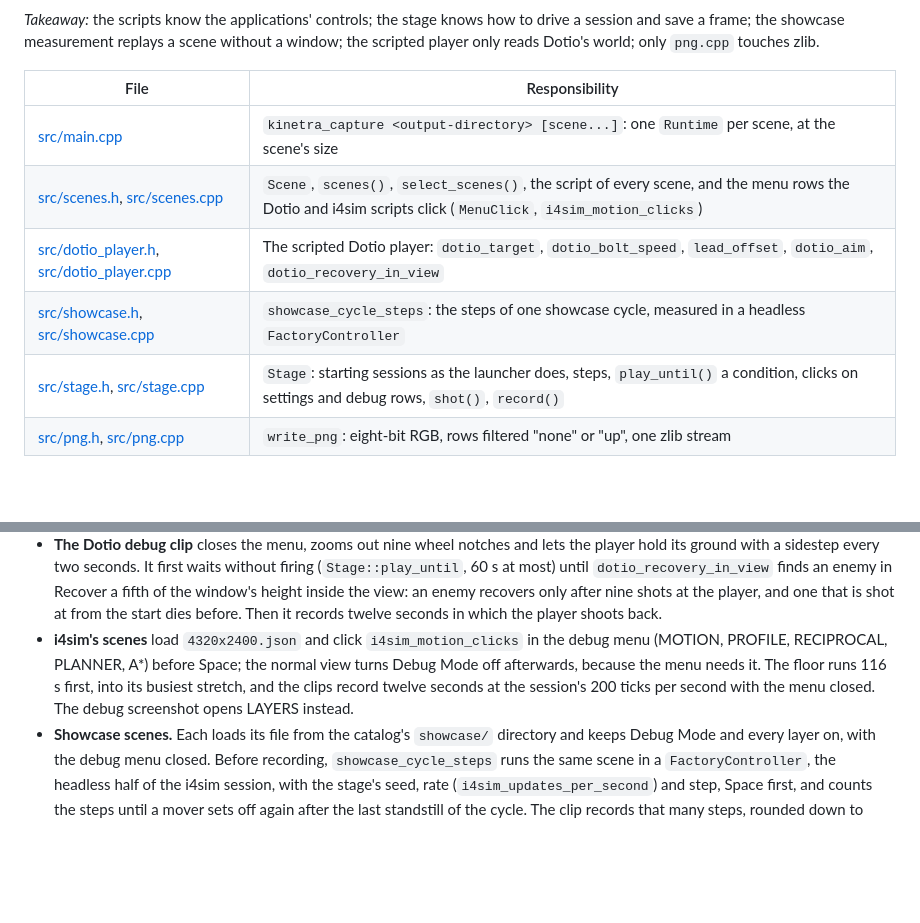
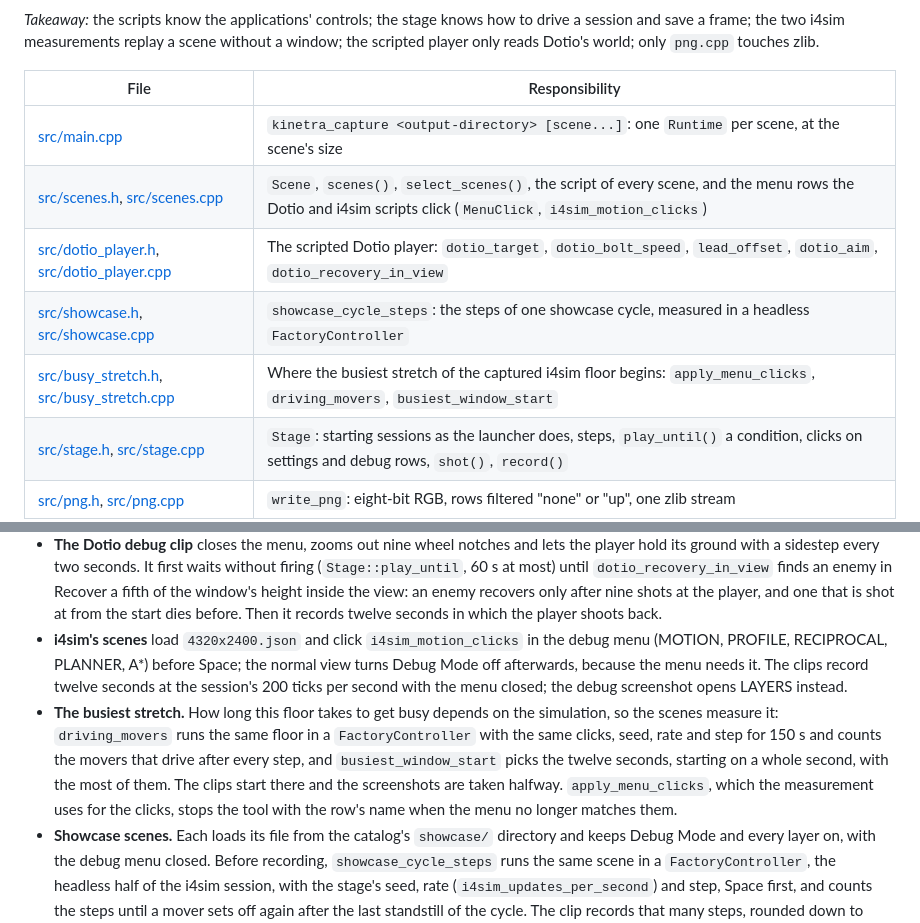
Before and after one commit to SMB-M87/Kinetra-Lab, a Markdown page: tools/capture/README.md, 2 parts joined by grey strips. Rendered like a GitHub page; blank space fills up the shorter version.

````diff
--- a/tools/capture/README.md
+++ b/tools/capture/README.md
@@ -58,7 +61,7 @@ flowchart LR
     Png --> Zlib[zlib]
 ```
 
-*Takeaway:* the scripts know the applications' controls; the stage knows how to drive a session and save a frame; the showcase measurement replays a scene without a window; the scripted player only reads Dotio's world; only `png.cpp` touches zlib.
+*Takeaway:* the scripts know the applications' controls; the stage knows how to drive a session and save a frame; the two i4sim measurements replay a scene without a window; the scripted player only reads Dotio's world; only `png.cpp` touches zlib.
 
 | File | Responsibility |
 | --- | --- |
@@ -66,6 +69,7 @@ flowchart LR
 | [src/scenes.h](src/scenes.h), [src/scenes.cpp](src/scenes.cpp) | `Scene`, `scenes()`, `select_scenes()`, the script of every scene, and the menu rows the Dotio and i4sim scripts click (`MenuClick`, `i4sim_motion_clicks`) |
 | [src/dotio_player.h](src/dotio_player.h), [src/dotio_player.cpp](src/dotio_player.cpp) | The scripted Dotio player: `dotio_target`, `dotio_bolt_speed`, `lead_offset`, `dotio_aim`, `dotio_recovery_in_view` |
 | [src/showcase.h](src/showcase.h), [src/showcase.cpp](src/showcase.cpp) | `showcase_cycle_steps`: the steps of one showcase cycle, measured in a headless `FactoryController` |
+| [src/busy_stretch.h](src/busy_stretch.h), [src/busy_stretch.cpp](src/busy_stretch.cpp) | Where the busiest stretch of the captured i4sim floor begins: `apply_menu_clicks`, `driving_movers`, `busiest_window_start` |
 | [src/stage.h](src/stage.h), [src/stage.cpp](src/stage.cpp) | `Stage`: starting sessions as the launcher does, steps, `play_until()` a condition, clicks on settings and debug rows, `shot()`, `record()` |
 | [src/png.h](src/png.h), [src/png.cpp](src/png.cpp) | `write_png`: eight-bit RGB, rows filtered "none" or "up", one zlib stream |
 | [capture_media.sh](capture_media.sh) | Runs the tool offscreen into a temporary directory, makes the GIFs, copies into `docs/media` |
@@ -96,7 +100,8 @@ sequenceDiagram
 - **Scripts.** Demo and i4sim start in Debug Mode, so their normal scenes turn DEBUG MODE off in the settings panel. Dotio's debug scenes turn it on, open the debug menu and click every visual row; PATHS opens four filters right below it, so the rows after it are clicked in their new places.
 - **Dotio's player.** `Stage::start_dotio` creates the session as the launcher's entry does and keeps its `Application` (`dotio::Session::application`). Before every clip frame `dotio_aim` picks the nearest live enemy on screen that a bolt can reach in a straight line: no wall between it and the player, the sight line the enemies' own AI uses, and no crate, because crates stop bolts. It leads that enemy by its velocity for the bolt's flight time (`lead_offset`); the script puts the pointer there and holds the button for the first half of every second. Without an enemy in sight the player holds fire. The screenshots and the gameplay clip run a square through the corridors with it; a screenshot plays on after the warm-up, 20 s at most, until an enemy is in sight and a bolt is on its way.
 - **The Dotio debug clip** closes the menu, zooms out nine wheel notches and lets the player hold its ground with a sidestep every two seconds. It first waits without firing (`Stage::play_until`, 60 s at most) until `dotio_recovery_in_view` finds an enemy in Recover a fifth of the window's height inside the view: an enemy recovers only after nine shots at the player, and one that is shot at from the start dies before. Then it records twelve seconds in which the player shoots back.
-- **i4sim's scenes** load `4320x2400.json` and click `i4sim_motion_clicks` in the debug menu (MOTION, PROFILE, RECIPROCAL, PLANNER, A*) before Space; the normal view turns Debug Mode off afterwards, because the menu needs it. The floor runs 116 s first, into its busiest stretch, and the clips record twelve seconds at the session's 200 ticks per second with the menu closed. The debug screenshot opens LAYERS instead.
+- **i4sim's scenes** load `4320x2400.json` and click `i4sim_motion_clicks` in the debug menu (MOTION, PROFILE, RECIPROCAL, PLANNER, A*) before Space; the normal view turns Debug Mode off afterwards, because the menu needs it. The clips record twelve seconds at the session's 200 ticks per second with the menu closed; the debug screenshot opens LAYERS instead.
+- **The busiest stretch.** How long this floor takes to get busy depends on the simulation, so the scenes measure it: `driving_movers` runs the same floor in a `FactoryController` with the same clicks, seed, rate and step for 150 s and counts the movers that drive after every step, and `busiest_window_start` picks the twelve seconds, starting on a whole second, with the most of them. The clips start there and the screenshots are taken halfway. `apply_menu_clicks`, which the measurement uses for the clicks, stops the tool with the row's name when the menu no longer matches them.
 - **Showcase scenes.** Each loads its file from the catalog's `showcase/` directory and keeps Debug Mode and every layer on, with the debug menu closed. Before recording, `showcase_cycle_steps` runs the same scene in a `FactoryController`, the headless half of the i4sim session, with the stage's seed, rate (`i4sim_updates_per_second`) and step, Space first, and counts the steps until a mover sets off again after the last standstill of the cycle. The clip records that many steps, rounded down to whole clip frames, so its last frame is in the final pause and the GIF loops like the application.
 - **Clicks.** A settings row is found through a mirror `SettingsOverlay` with the same Lab rows (`row_y`, `half_extent`), and a debug-menu row through `DebugMenu::row_top`, the same public layout the graphics tests use. Presses, clicks and the wheel apply to the first step of a clip frame; held keys and buttons to all four.
 - **Frames.** `Runtime::end()` presents the frame, so the stage reads the front buffer, as the graphics tests do, flips the rows and writes the PNG.
````
Also changed, not shown: other parts of tools/capture/README.md (+8 -5 lines), docs/media/README.md (+1 -1 lines), docs/media/i4sim-clip.gif, docs/media/i4sim-debug.png, docs/media/i4sim.png, 1 other file.
